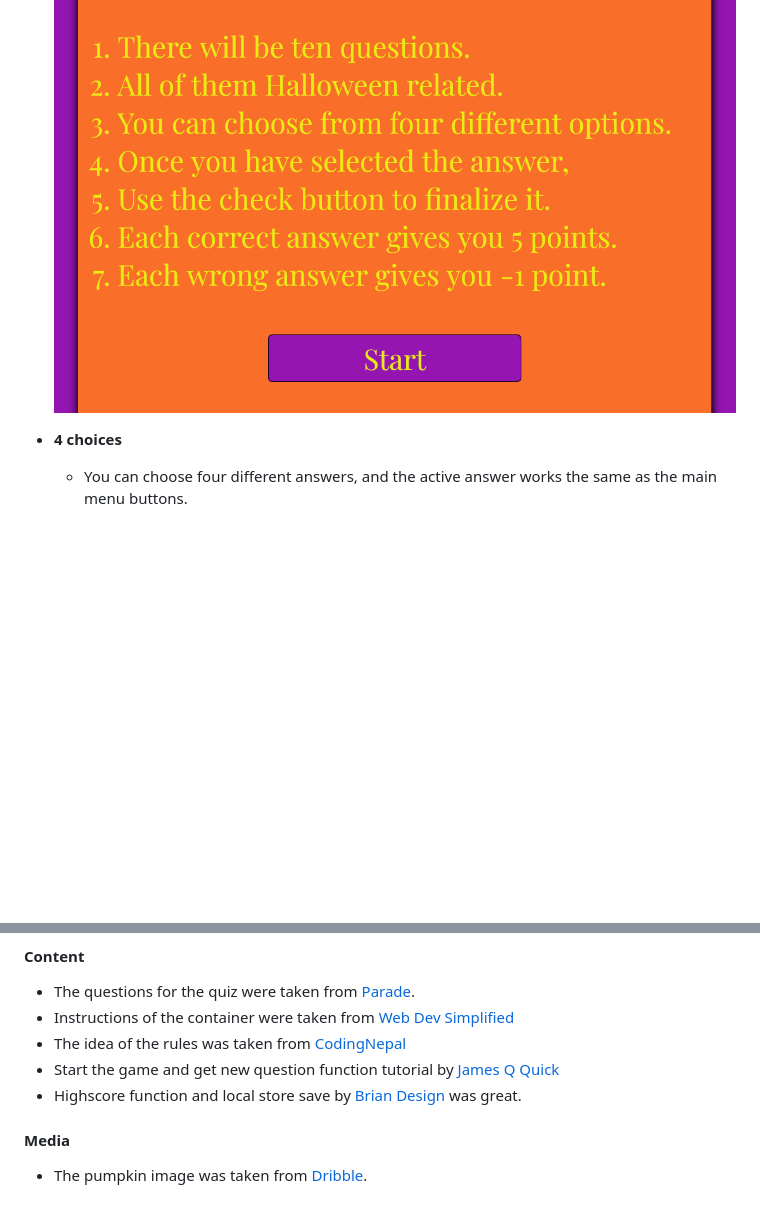
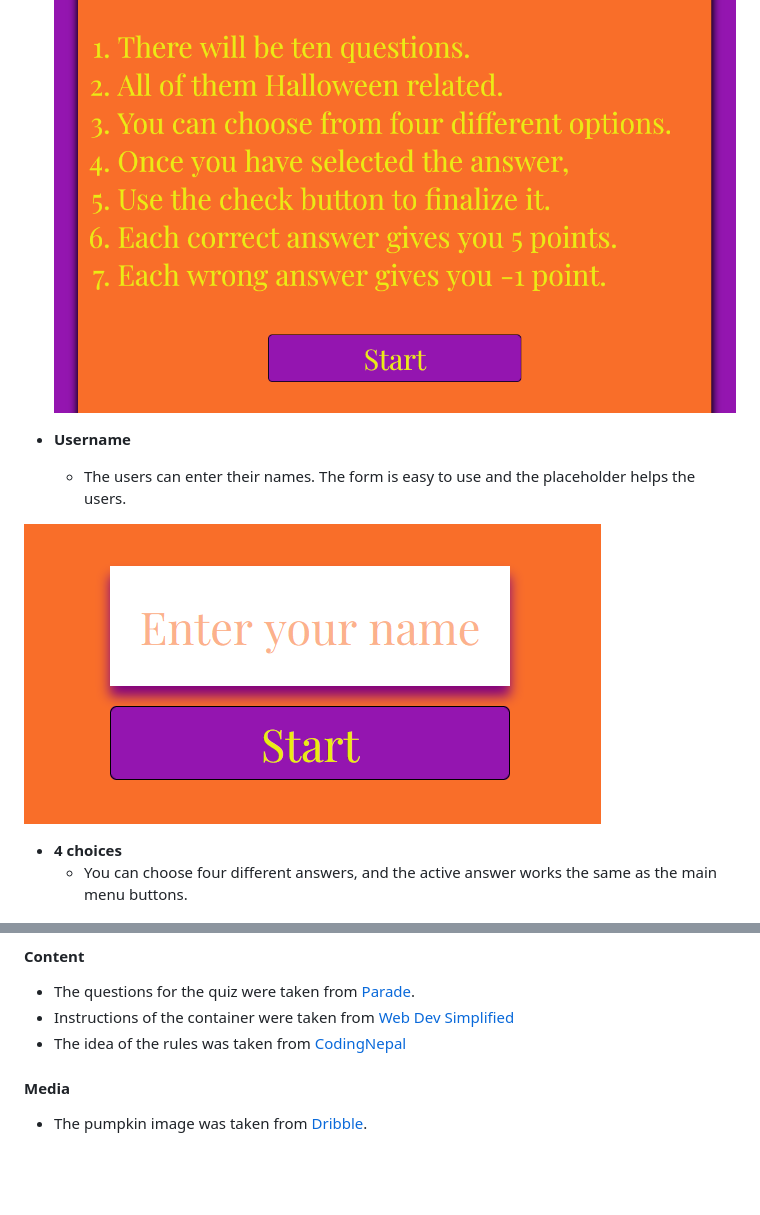
Before and after one commit to Code-Institute-Submissions/Luinen-Halloweenquiz_DecResub, a Markdown page: README.md, 2 parts joined by grey strips. Drawn GitHub-style; pictures changed too: assets/images/username.png (added); blank space fills up the shorter version.

```diff
--- a/README.md
+++ b/README.md
@@ -22,6 +22,11 @@ I explain the website features below.
 
   ![main_menu](assets/images/main_menu.png)
 
+- **Username**
+  - The users can enter their names. The form is easy to use and the placeholder helps the users.
+
+![username](assets/images/username.png)
+
 - **4 choices**
   - You can choose four different answers, and the active answer works the same as the main menu buttons.
 
@@ -144,8 +147,6 @@ I used lighthouse to check the performance of my home page for mobile devices an
 - The questions for the quiz were taken from [Parade](https://parade.com/1066846/jessicasager/halloween-trivia/).
 - Instructions of the container were taken from  [Web Dev Simplified](https://www.youtube.com/c/WebDevSimplified)
 - The idea of the rules was taken from [CodingNepal](https://www.youtube.com/c/CodingNepal)
-- Start the game and get new question function tutorial by [James Q Quick](https://www.youtube.com/c/JamesQQuick)
-- Highscore function and local store save by [Brian Design](https://www.youtube.com/channel/UCsKsymTY_4BYR-wytLjex7A) was great.
 
 #### Media
 
```
Also changed, not shown: other parts of README.md (+8 -10 lines), assets/images/footer.png (added), assets/images/game_over.png (added), 1 other file.
